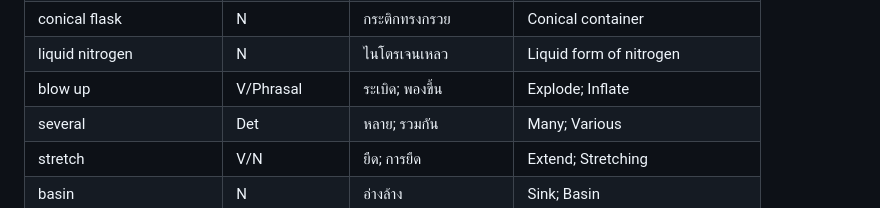
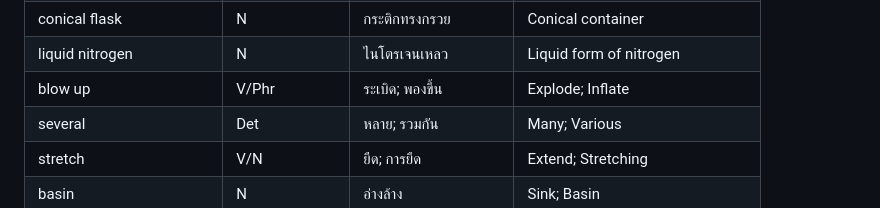
Before and after one commit to pisc-helper/dictionary, a Markdown page: README.md, the part around the change. Rendered like a GitHub page.

```diff
--- a/README.md
+++ b/README.md
@@ -70,7 +70,7 @@
 | contract          | V           | ลด; สัญญา              | Reduce; Agreement       |
 | conical flask     | N           | กระติกทรงกรวย        | Conical container       |
 | liquid nitrogen   | N           | ไนโตรเจนเหลว           | Liquid form of nitrogen |
-| blow up           | V/Phrasal   | ระเบิด; พองขึ้น        | Explode; Inflate        |
+| blow up           | V/Phr   | ระเบิด; พองขึ้น        | Explode; Inflate        |
 | several           | Det    | หลาย; รวมกัน           | Many; Various           |
 | stretch           | V/N      | ยืด; การยืด           | Extend; Stretching      |
 | basin             | N           | อ่างล้าง               | Sink; Basin             |
```
